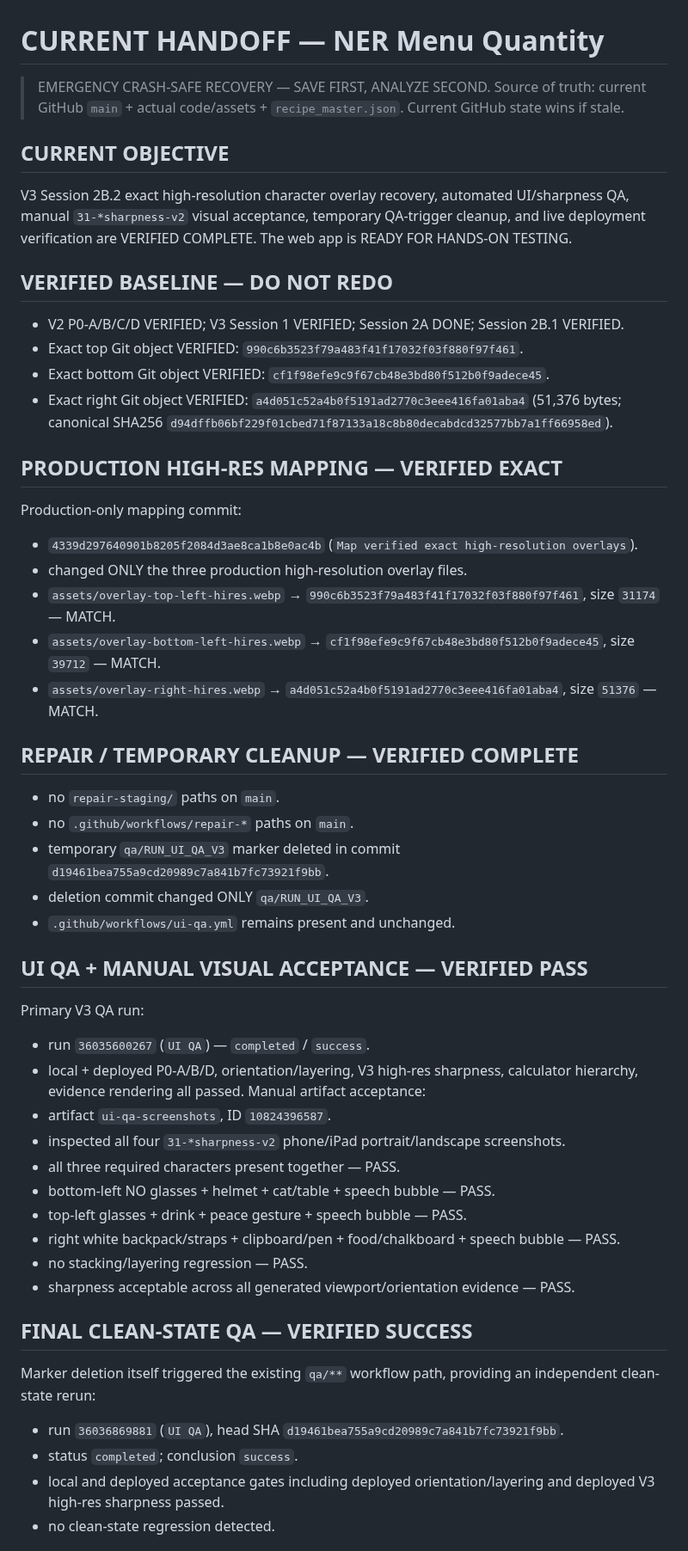
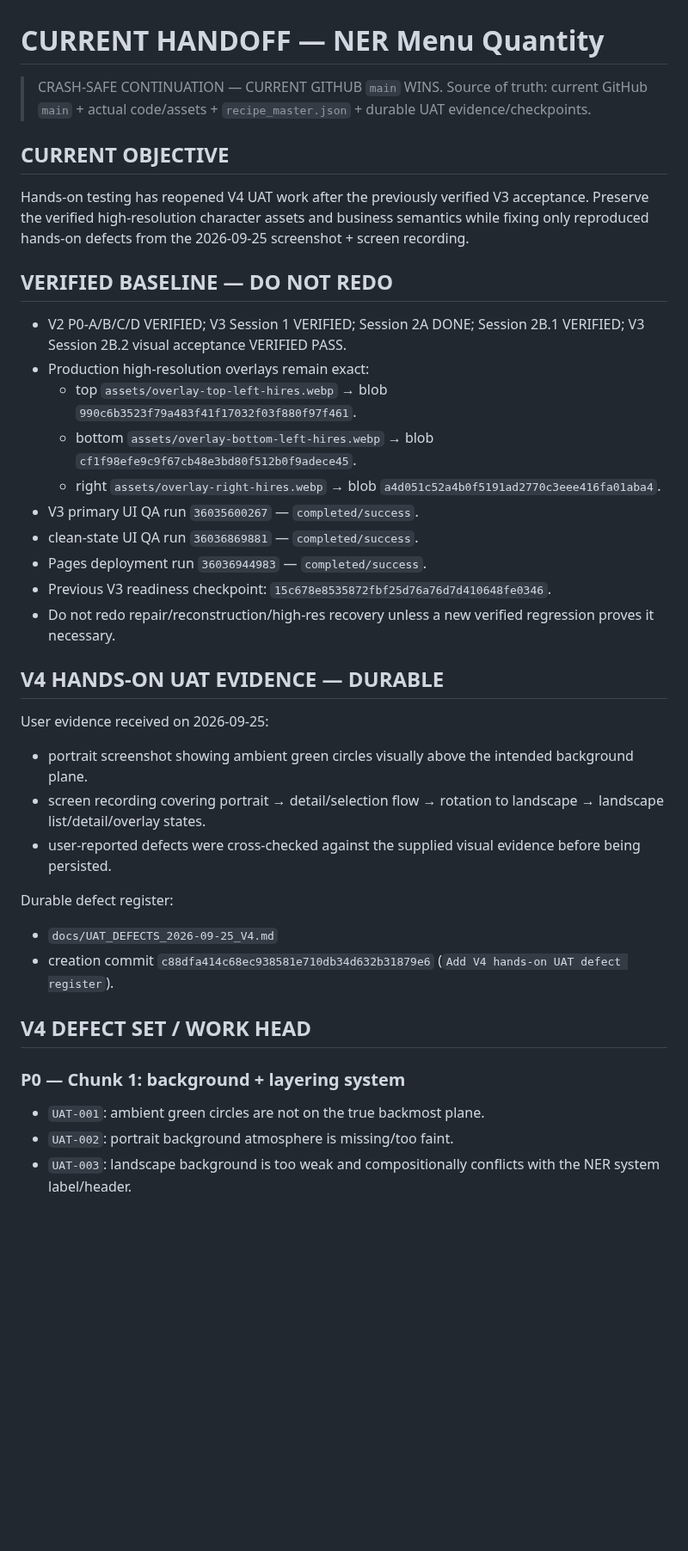
Before and after one commit to twentybkk-boop/NER-Menu-quantity, a Markdown page: CURRENT_HANDOFF.md, the part around one of its changes. Shown at 86% size. Rendered like a GitHub page; blank space fills up the shorter version.

Commit message:
Checkpoint V4 hands-on UAT work head

```diff
--- a/CURRENT_HANDOFF.md
+++ b/CURRENT_HANDOFF.md
@@ -1,50 +1,37 @@
 # CURRENT HANDOFF — NER Menu Quantity
 
-> EMERGENCY CRASH-SAFE RECOVERY — SAVE FIRST, ANALYZE SECOND.
-> Source of truth: current GitHub `main` + actual code/assets + `recipe_master.json`. Current GitHub state wins if stale.
+> CRASH-SAFE CONTINUATION — CURRENT GITHUB `main` WINS.
+> Source of truth: current GitHub `main` + actual code/assets + `recipe_master.json` + durable UAT evidence/checkpoints.
 
 ## CURRENT OBJECTIVE
-V3 Session 2B.2 exact high-resolution character overlay recovery, automated UI/sharpness QA, manual `31-*sharpness-v2` visual acceptance, temporary QA-trigger cleanup, and live deployment verification are VERIFIED COMPLETE. The web app is READY FOR HANDS-ON TESTING.
+Hands-on testing has reopened V4 UAT work after the previously verified V3 acceptance. Preserve the verified high-resolution character assets and business semantics while fixing only reproduced hands-on defects from the 2026-09-25 screenshot + screen recording.
 
 ## VERIFIED BASELINE — DO NOT REDO
-- V2 P0-A/B/C/D VERIFIED; V3 Session 1 VERIFIED; Session 2A DONE; Session 2B.1 VERIFIED.
-- Exact top Git object VERIFIED: `990c6b3523f79a483f41f17032f03f880f97f461`.
-- Exact bottom Git object VERIFIED: `cf1f98efe9c9f67cb48e3bd80f512b0f9adece45`.
-- Exact right Git object VERIFIED: `a4d051c52a4b0f5191ad2770c3eee416fa01aba4` (51,376 bytes; canonical SHA256 `d94dffb06bf229f01cbed71f87133a18c8b80decabdcd32577bb7a1ff66958ed`).
+- V2 P0-A/B/C/D VERIFIED; V3 Session 1 VERIFIED; Session 2A DONE; Session 2B.1 VERIFIED; V3 Session 2B.2 visual acceptance VERIFIED PASS.
+- Production high-resolution overlays remain exact:
+  - top `assets/overlay-top-left-hires.webp` → blob `990c6b3523f79a483f41f17032f03f880f97f461`.
+  - bottom `assets/overlay-bottom-left-hires.webp` → blob `cf1f98efe9c9f67cb48e3bd80f512b0f9adece45`.
+  - right `assets/overlay-right-hires.webp` → blob `a4d051c52a4b0f5191ad2770c3eee416fa01aba4`.
+- V3 primary UI QA run `36035600267` — `completed/success`.
+- clean-state UI QA run `36036869881` — `completed/success`.
+- Pages deployment run `36036944983` — `completed/success`.
+- Previous V3 readiness checkpoint: `15c678e8535872fbf25d76a76d7d410648fe0346`.
+- Do not redo repair/reconstruction/high-res recovery unless a new verified regression proves it necessary.
 
-## PRODUCTION HIGH-RES MAPPING — VERIFIED EXACT
-Production-only mapping commit:
-- `4339d297640901b8205f2084d3ae8ca1b8e0ac4b` (`Map verified exact high-resolution overlays`).
-- changed ONLY the three production high-resolution overlay files.
-- `assets/overlay-top-left-hires.webp` → `990c6b3523f79a483f41f17032f03f880f97f461`, size `31174` — MATCH.
-- `assets/overlay-bottom-left-hires.webp` → `cf1f98efe9c9f67cb48e3bd80f512b0f9adece45`, size `39712` — MATCH.
-- `assets/overlay-right-hires.webp` → `a4d051c52a4b0f5191ad2770c3eee416fa01aba4`, size `51376` — MATCH.
+## V4 HANDS-ON UAT EVIDENCE — DURABLE
+User evidence received on 2026-09-25:
+- portrait screenshot showing ambient green circles visually above the intended background plane.
+- screen recording covering portrait → detail/selection flow → rotation to landscape → landscape list/detail/overlay states.
+- user-reported defects were cross-checked against the supplied visual evidence before being persisted.
 
-## REPAIR / TEMPORARY CLEANUP — VERIFIED COMPLETE
-- no `repair-staging/` paths on `main`.
-- no `.github/workflows/repair-*` paths on `main`.
-- temporary `qa/RUN_UI_QA_V3` marker deleted in commit `d19461bea755a9cd20989c7a841b7fc73921f9bb`.
-- deletion commit changed ONLY `qa/RUN_UI_QA_V3`.
-- `.github/workflows/ui-qa.yml` remains present and unchanged.
+Durable defect register:
+- `docs/UAT_DEFECTS_2026-09-25_V4.md`
+- creation commit `c88dfa414c68ec938581e710db34d632b31879e6` (`Add V4 hands-on UAT defect register`).
 
-## UI QA + MANUAL VISUAL ACCEPTANCE — VERIFIED PASS
-Primary V3 QA run:
-- run `36035600267` (`UI QA`) — `completed` / `success`.
-- local + deployed P0-A/B/D, orientation/layering, V3 high-res sharpness, calculator hierarchy, evidence rendering all passed.
-Manual artifact acceptance:
-- artifact `ui-qa-screenshots`, ID `10824396587`.
-- inspected all four `31-*sharpness-v2` phone/iPad portrait/landscape screenshots.
-- all three required characters present together — PASS.
-- bottom-left NO glasses + helmet + cat/table + speech bubble — PASS.
-- top-left glasses + drink + peace gesture + speech bubble — PASS.
-- right white backpack/straps + clipboard/pen + food/chalkboard + speech bubble — PASS.
-- no stacking/layering regression — PASS.
-- sharpness acceptable across all generated viewport/orientation evidence — PASS.
+## V4 DEFECT SET / WORK HEAD
 
-## FINAL CLEAN-STATE QA — VERIFIED SUCCESS
-Marker deletion itself triggered the existing `qa/**` workflow path, providing an independent clean-state rerun:
-- run `36036869881` (`UI QA`), head SHA `d19461bea755a9cd20989c7a841b7fc73921f9bb`.
-- status `completed`; conclusion `success`.
-- local and deployed acceptance gates including deployed orientation/layering and deployed V3 high-res sharpness passed.
-- no clean-state regression detected.
+### P0 — Chunk 1: background + layering system
+- `UAT-001`: ambient green circles are not on the true backmost plane.
+- `UAT-002`: portrait background atmosphere is missing/too faint.
+- `UAT-003`: landscape background is too weak and compositionally conflicts with the NER system label/header.
 
```
Also changed, not shown: other parts of CURRENT_HANDOFF.md (+46 -19 lines).
